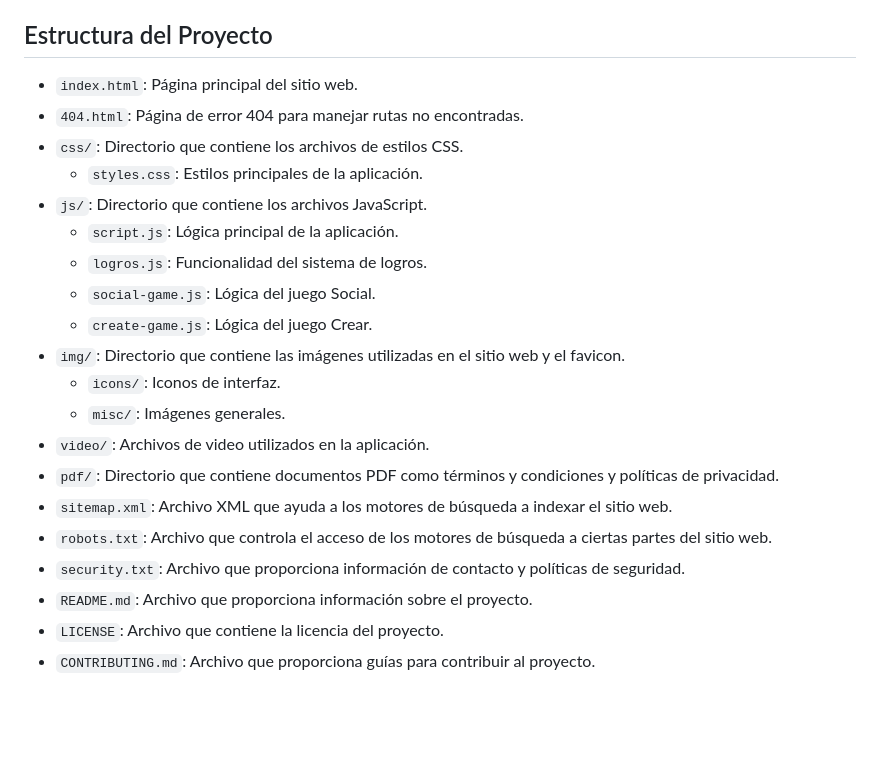
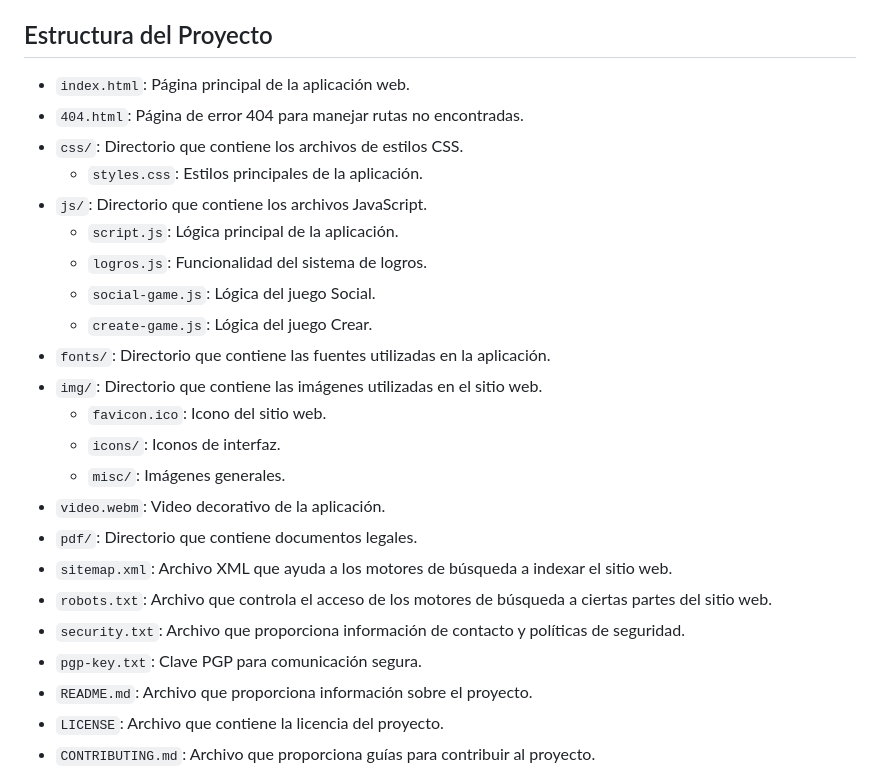
Before and after one commit to cristhian-sdp/IntegraMente, a Markdown page: README.md, the part around the change. Rendered like a GitHub page; blank space fills up the shorter version.

Commit message:
Update README.md
Estructura actualizada

```diff
--- a/README.md
+++ b/README.md
@@ -16,7 +16,7 @@ Al completar todos los juegos, la sección de **Logros** proporciona un análisi
 
 ## Estructura del Proyecto
 
-- `index.html`: Página principal del sitio web.
+- `index.html`: Página principal de la aplicación web.
 - `404.html`: Página de error 404 para manejar rutas no encontradas.
 - `css/`: Directorio que contiene los archivos de estilos CSS.
   - `styles.css`: Estilos principales de la aplicación.
@@ -25,14 +25,17 @@ Al completar todos los juegos, la sección de **Logros** proporciona un análisi
   - `logros.js`: Funcionalidad del sistema de logros.
   - `social-game.js`: Lógica del juego Social.
   - `create-game.js`: Lógica del juego Crear.
-- `img/`: Directorio que contiene las imágenes utilizadas en el sitio web y el favicon.
+- `fonts/`: Directorio que contiene las fuentes utilizadas en la aplicación.
+- `img/`: Directorio que contiene las imágenes utilizadas en el sitio web.
+  - `favicon.ico`: Icono del sitio web.
   - `icons/`: Iconos de interfaz.
   - `misc/`: Imágenes generales.
-- `video/`: Archivos de video utilizados en la aplicación.
-- `pdf/`: Directorio que contiene documentos PDF como términos y condiciones y políticas de privacidad.
+- `video.webm`: Video decorativo de la aplicación.
+- `pdf/`: Directorio que contiene documentos legales.
 - `sitemap.xml`: Archivo XML que ayuda a los motores de búsqueda a indexar el sitio web.
 - `robots.txt`: Archivo que controla el acceso de los motores de búsqueda a ciertas partes del sitio web.
 - `security.txt`: Archivo que proporciona información de contacto y políticas de seguridad.
+- `pgp-key.txt`: Clave PGP para comunicación segura.
 - `README.md`: Archivo que proporciona información sobre el proyecto.
 - `LICENSE`: Archivo que contiene la licencia del proyecto.
 - `CONTRIBUTING.md`: Archivo que proporciona guías para contribuir al proyecto.
```
